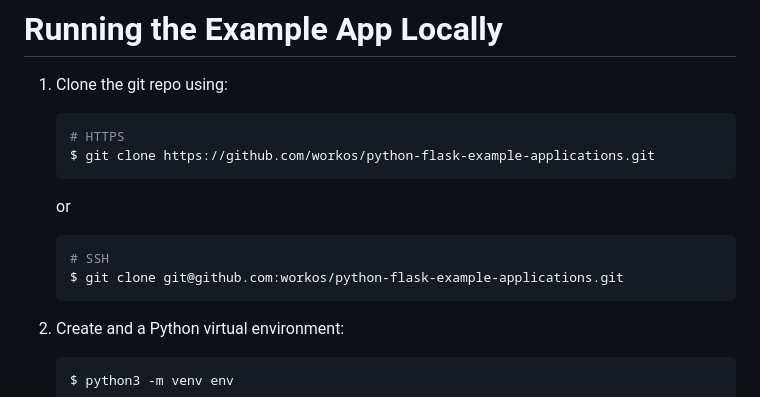
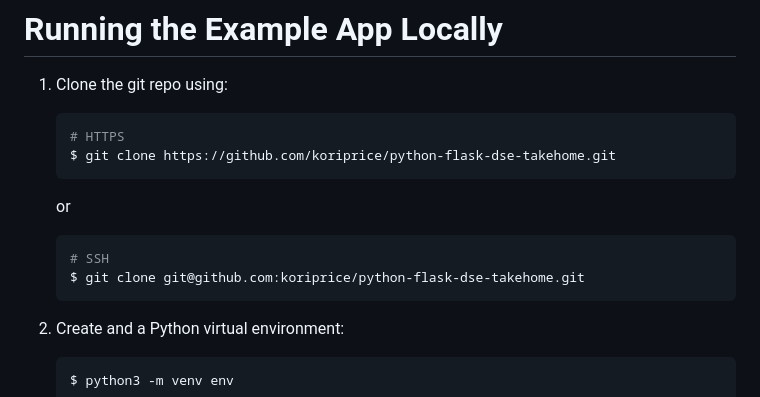
Before and after one commit to koriprice/python-flask-dse-takehome, a Markdown page: README.md, the part around the change. Rendered like a GitHub page.

Commit message:
updating links

````diff
--- a/README.md
+++ b/README.md
@@ -19,14 +19,14 @@ This is an example Flask application demonstrating how to use the [WorkOS Python
 
    ```bash
    # HTTPS
-   $ git clone https://github.com/workos/python-flask-example-applications.git
+   $ git clone https://github.com/koriprice/python-flask-dse-takehome.git
    ```
 
    or
 
    ```bash
    # SSH
-   $ git clone git@github.com:workos/python-flask-example-applications.git
+   $ git clone git@github.com:koriprice/python-flask-dse-takehome.git
    ```
 
 2. Create and a Python virtual environment:
````
